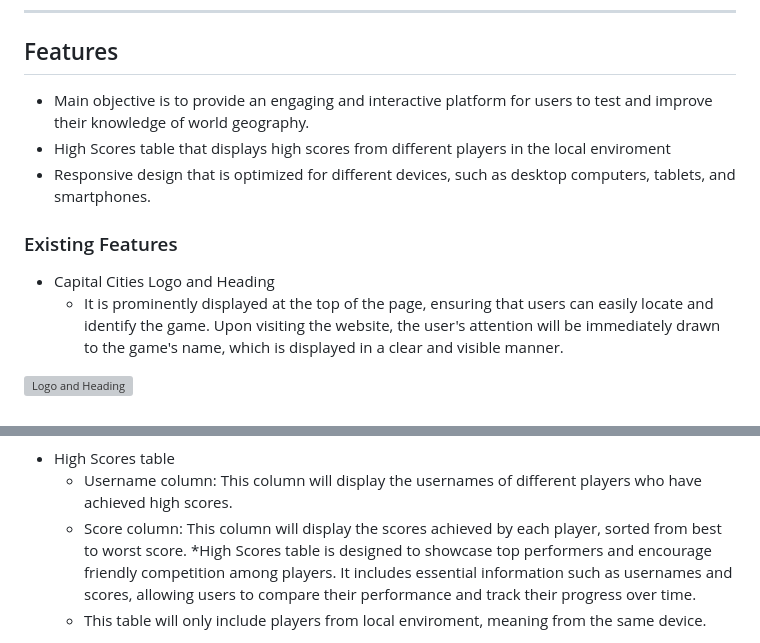
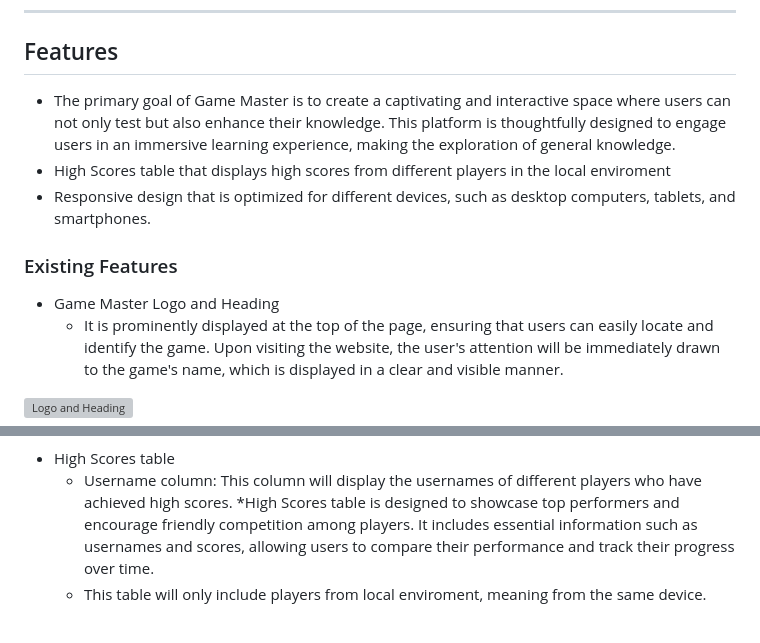
Before and after one commit to neaqx/thegamemaster, a Markdown page: README.md, 2 parts joined by grey strips. GitHub-like rendering; grey boxes are pictures that could not be loaded.

Commit message:
This commit update README.md

```diff
--- a/README.md
+++ b/README.md
@@ -60,13 +60,13 @@ Game Master elevates the joy of learning with an interactive and enlightening ge
 
 ## Features
 
-* Main objective is to provide an engaging and interactive platform for users to test and improve their knowledge of world geography.
+* The primary goal of Game Master is to create a captivating and interactive space where users can not only test but also enhance their knowledge. This platform is thoughtfully designed to engage users in an immersive learning experience, making the exploration of general knowledge.
 * High Scores table that displays high scores from different players in the local enviroment
 * Responsive design that is optimized for different devices, such as desktop computers, tablets, and smartphones.
 
 ### Existing Features
 
-* Capital Cities Logo and Heading
+* Game Master Logo and Heading
     * It is prominently displayed at the top of the page, ensuring that users can easily locate and identify the game. Upon visiting the website, the user's attention will be immediately drawn to the game's name, which is displayed in a clear and visible manner.
 
 ![Logo and Heading](/assets/images/capital-cities-logo.PNG)
@@ -106,7 +106,6 @@ Game Master elevates the joy of learning with an interactive and enlightening ge
 
 * High Scores table
     * Username column: This column will display the usernames of different players who have achieved high scores.
-    * Score column: This column will display the scores achieved by each player, sorted from best to worst score.
     *High Scores table is designed to showcase top performers and encourage friendly competition among players. It includes essential information such as usernames and scores, allowing users to compare their performance and track their progress over time.
     * This table will only include players from local enviroment, meaning from the same device.
 
```
Also changed, not shown: other parts of README.md (+0 -5 lines).
